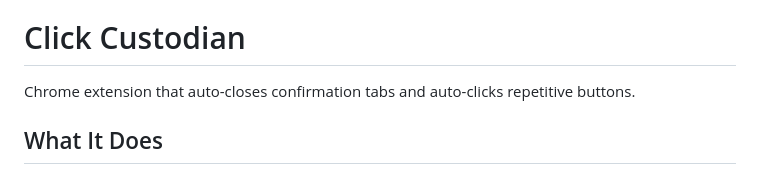
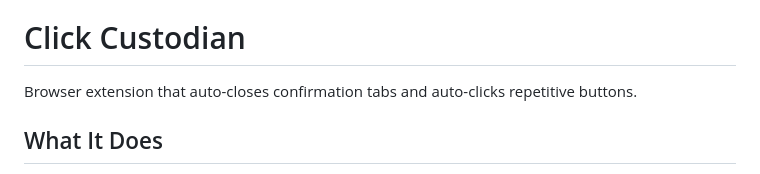
Before and after one commit to kesensoy/click-custodian, a Markdown page: README.md, the part around the change. Drawn GitHub-style.

```diff
--- a/README.md
+++ b/README.md
@@ -8,7 +8,7 @@
 
 # Click Custodian
 
-Chrome extension that auto-closes confirmation tabs and auto-clicks repetitive buttons.
+Browser extension that auto-closes confirmation tabs and auto-clicks repetitive buttons.
 
 ## What It Does
 
```
